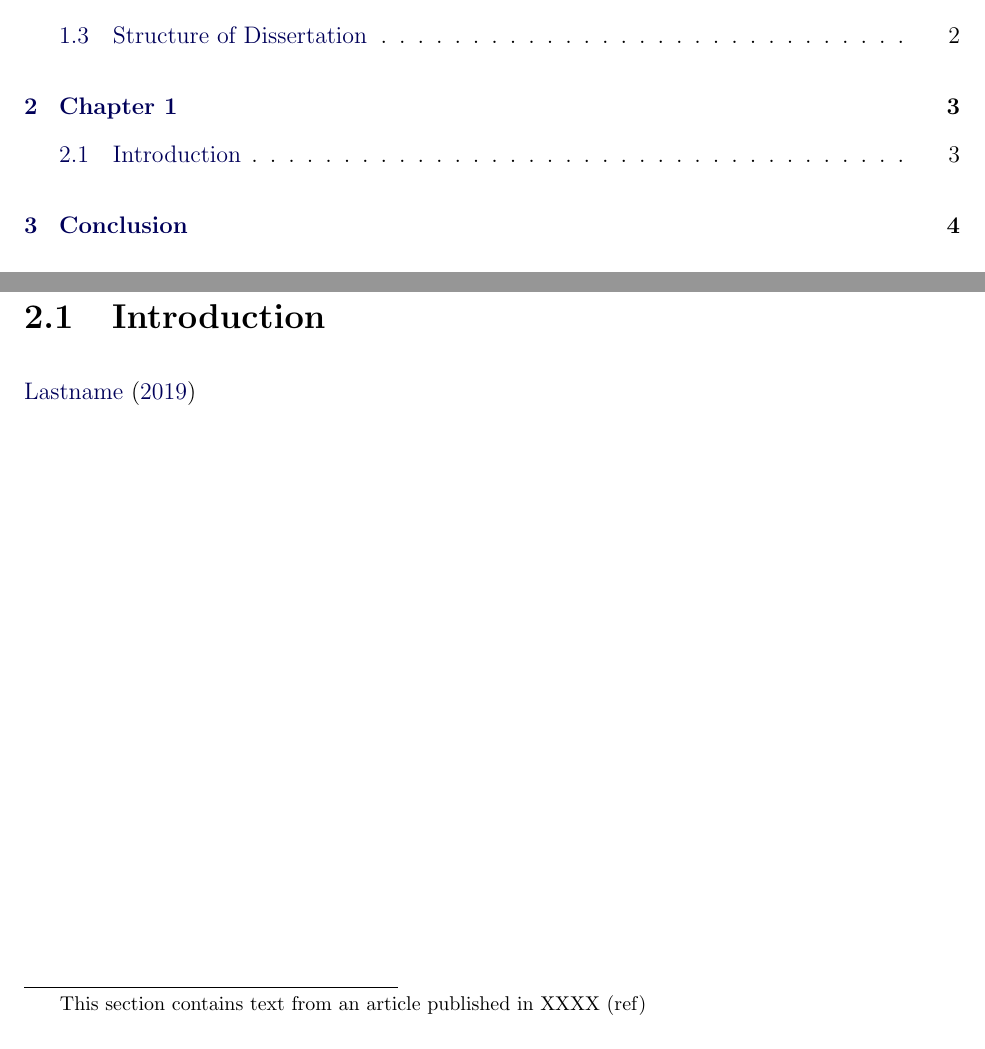
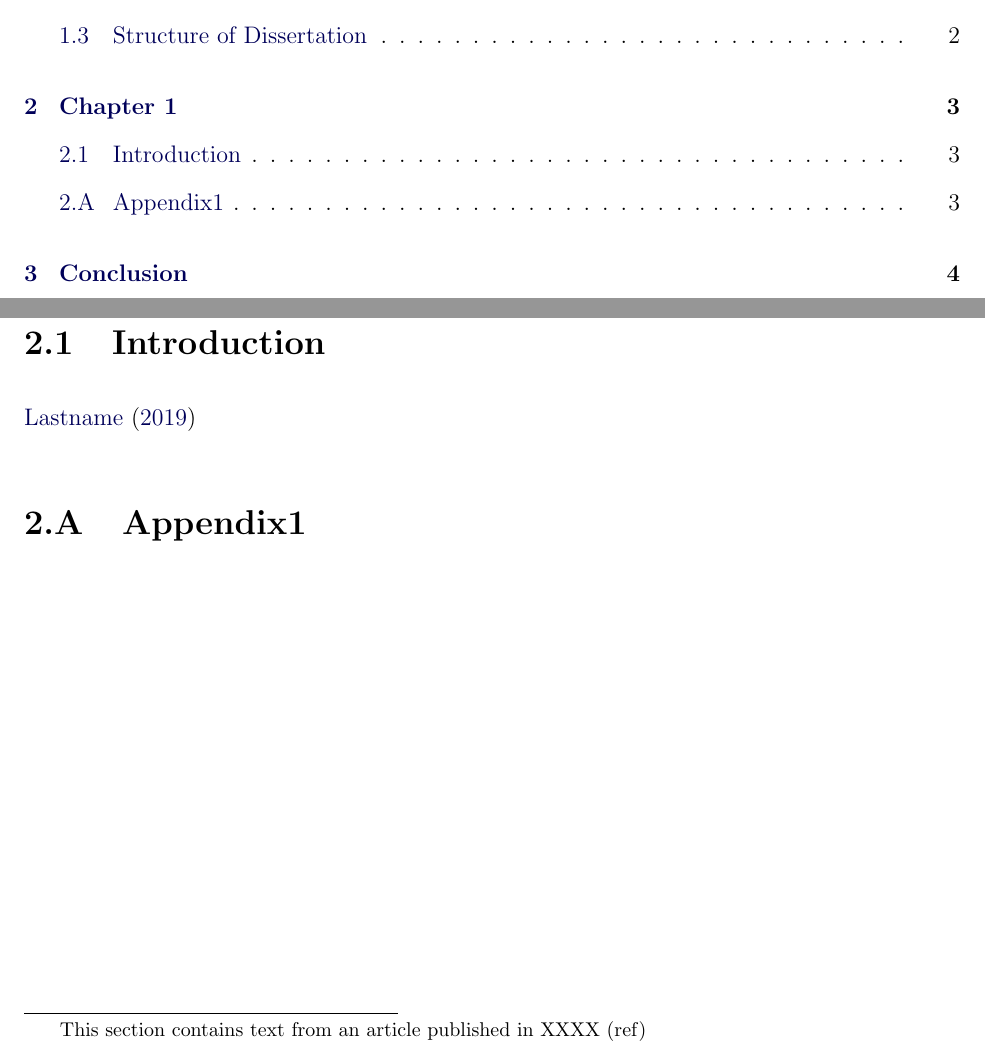
Before and after one commit to aemerick/CU-Astro-Thesis-Template, a LaTeX thesis (thesis.tex, which reads chapters/ch_chapter1.tex): two parts of pages 4 and 11 of 13, joined at a grey line, cut so that both start at the same text. Compiled offline with pdfLaTeX.

Commit message:
Fixed appendix example

```diff
--- a/chapters/ch_chapter1.tex
+++ b/chapters/ch_chapter1.tex
@@ -15,10 +15,14 @@
 %************* APPENDICES ************************%
 
 %\clearpage
-%\appendix
+%\appendix - Liklely DO NOT use this command
 \setcounter{section}{0}%
 \renewcommand\thesection{\thechapter.\Alph{section}}
 
-
+%
+% Place appendix here
+%
+\section{Appendix1}
+\label{appendix:one}
 
 \renewcommand\thesection{\thechapter.\arabic{section}}
```
